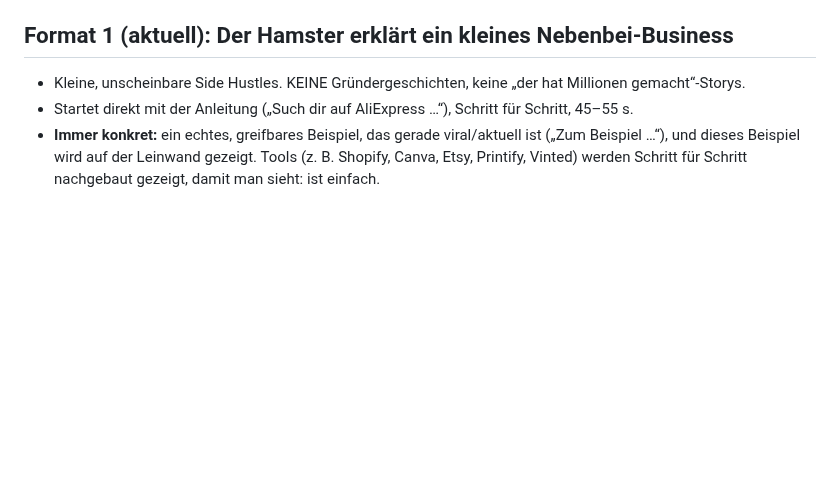
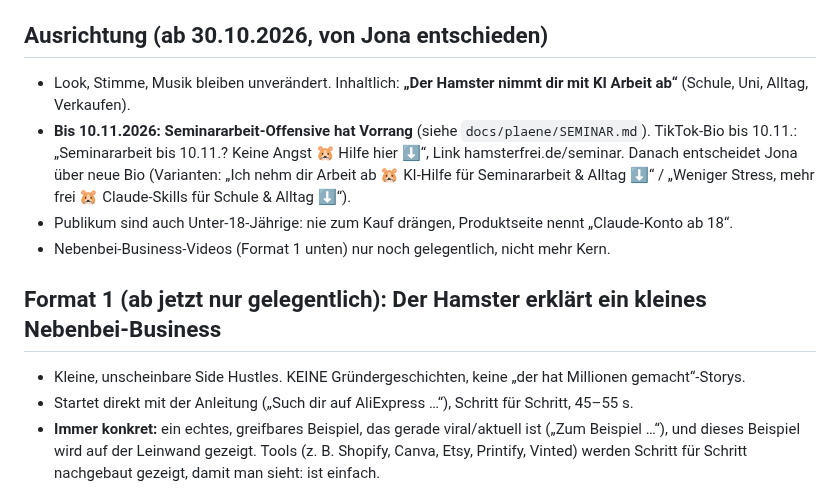
Before and after one commit to bartenbachjona-tech/hamsterfrei-studio, a Markdown page: docs/KANAL_REGELN.md, the part around the change. Rendered like a GitHub page; blank space fills up the shorter version.

Commit message:
Kanal: neue Ausrichtung KI nimmt Arbeit ab, Seminar-Vorrang bis 10.11.
Co-Authored-By: Claude Opus 5.5 <noreply@anthropic.com>
Claude-Session: https://claude.ai/code/session_01PvEEBvsRTpWn8tQ7MX5BP5

```diff
--- a/docs/KANAL_REGELN.md
+++ b/docs/KANAL_REGELN.md
@@ -9,7 +9,13 @@ Stand 29.10.2026, alles von Jona festgelegt.
 - Musik: dezentes, eigenes ElevenLabs-Musikbett (Ukulele/Marimba, ruhig, ohne Gesang) unter jedem Video, Lautstärke ca. 10 %, sanft ein-/ausgeblendet. Datei `public/music/bett01.mp3`, Standard in `Episode`. Keine Trend-Sounds oder fremde Musik.
 - Geld: primär Affiliate-Links + E-Mail-Liste. Später Nebenprodukt Anzeigen-Automation (Vinted/Kleinanzeigen/eBay).
 
-## Format 1 (aktuell): Der Hamster erklärt ein kleines Nebenbei-Business
+## Ausrichtung (ab 30.10.2026, von Jona entschieden)
+- Look, Stimme, Musik bleiben unverändert. Inhaltlich: **„Der Hamster nimmt dir mit KI Arbeit ab“** (Schule, Uni, Alltag, Verkaufen).
+- **Bis 10.11.2026: Seminararbeit-Offensive hat Vorrang** (siehe `docs/plaene/SEMINAR.md`). TikTok-Bio bis 10.11.: „Seminararbeit bis 10.11.? Keine Angst 🐹 Hilfe hier ⬇️“, Link hamsterfrei.de/seminar. Danach entscheidet Jona über neue Bio (Varianten: „Ich nehm dir Arbeit ab 🐹 KI-Hilfe für Seminararbeit & Alltag ⬇️“ / „Weniger Stress, mehr frei 🐹 Claude-Skills für Schule & Alltag ⬇️“).
+- Publikum sind auch Unter-18-Jährige: nie zum Kauf drängen, Produktseite nennt „Claude-Konto ab 18“.
+- Nebenbei-Business-Videos (Format 1 unten) nur noch gelegentlich, nicht mehr Kern.
+
+## Format 1 (ab jetzt nur gelegentlich): Der Hamster erklärt ein kleines Nebenbei-Business
 - Kleine, unscheinbare Side Hustles. KEINE Gründergeschichten, keine „der hat Millionen gemacht“-Storys.
 - Startet direkt mit der Anleitung („Such dir auf AliExpress …“), Schritt für Schritt, 45–55 s.
 - **Immer konkret:** ein echtes, greifbares Beispiel, das gerade viral/aktuell ist („Zum Beispiel …“), und dieses Beispiel wird auf der Leinwand gezeigt. Tools (z. B. Shopify, Canva, Etsy, Printify, Vinted) werden Schritt für Schritt nachgebaut gezeigt, damit man sieht: ist einfach.
```
